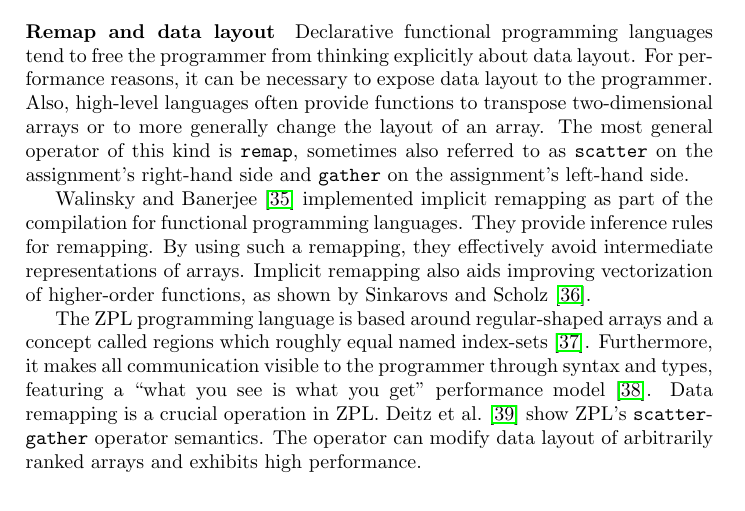
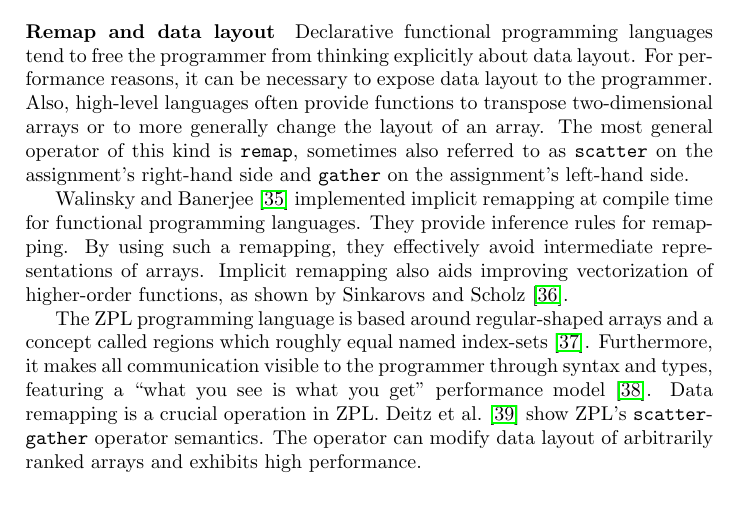
Before and after one commit to popular-parallel-programming/literature-review, a LaTeX document (literature-review.tex): part of page 11 of 16, cut so that both start at the same text. Compiled offline with pdfLaTeX.

Commit message:
make clear that remap happens at compile time

```diff
--- a/literature-review.tex
+++ b/literature-review.tex
@@ -631,8 +631,8 @@ assignment's right-hand side and \texttt{gather} on the assignment's
 left-hand side.
 
 \citet{Walinsky:1990:FPL:91556.91610} implemented implicit remapping
-as part of the compilation for functional programming languages. They
-provide inference rules for remapping. By using such a remapping, they
+at compile time for functional programming languages. They provide
+inference rules for remapping. By using such a remapping, they
 effectively avoid intermediate representations of arrays. Implicit
 remapping also aids improving vectorization of higher-order functions,
 as shown by \citet{Sinkarovs:2013:SDL:2502323.2502332}.
```
